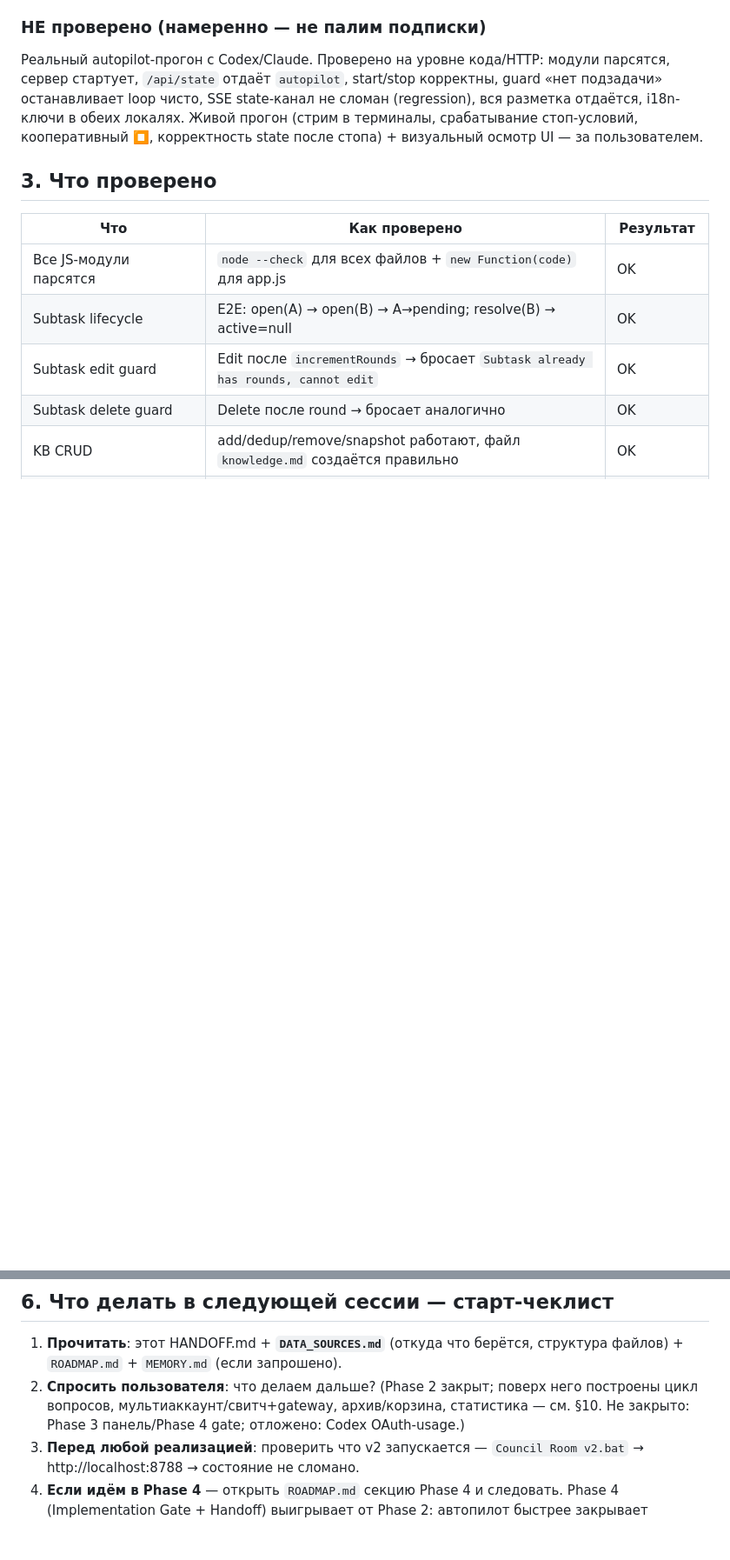
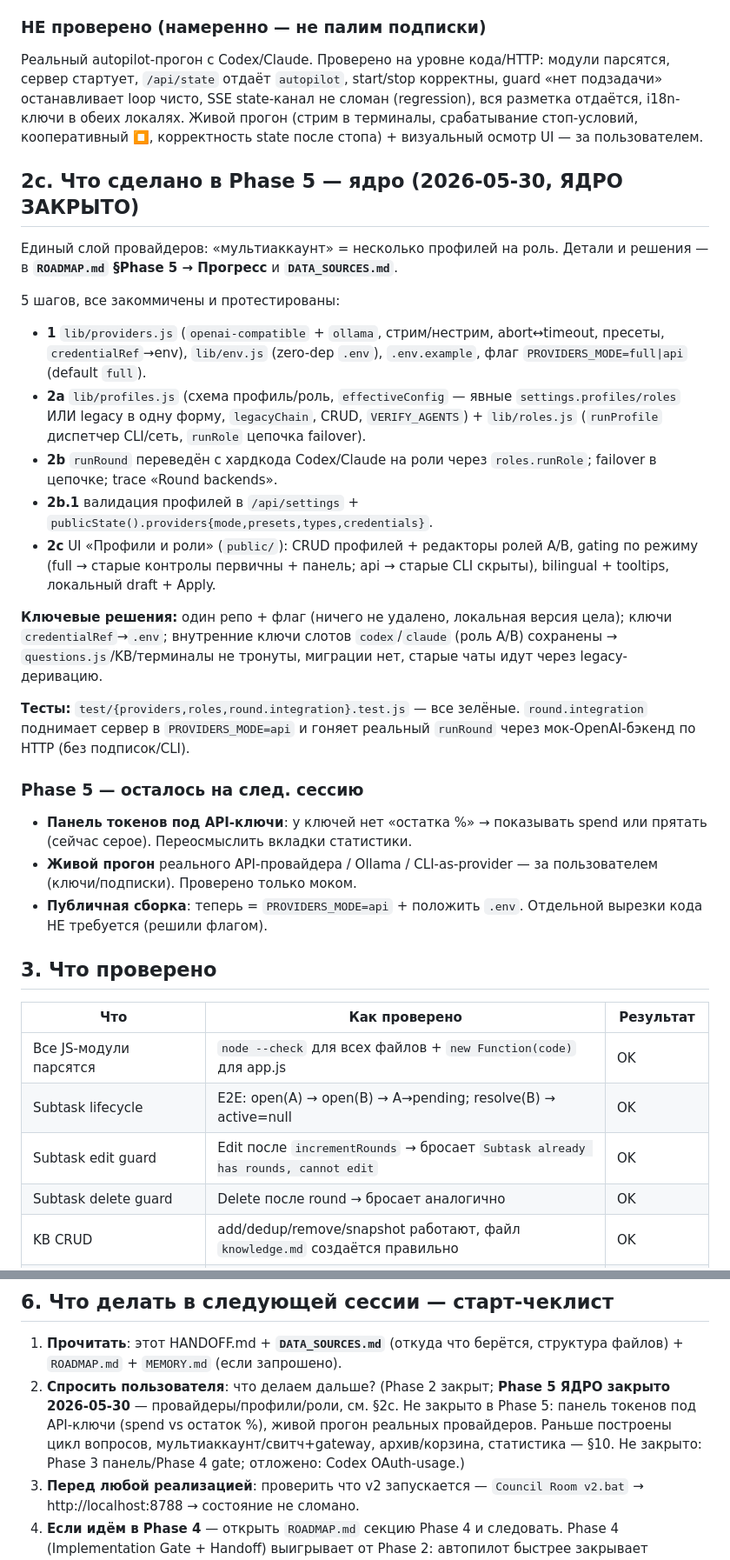
Before and after one commit to rusanovcode/council-room-v2, a Markdown page: HANDOFF.md, 2 parts joined by grey strips. Shown at 87% size. GitHub-like rendering; blank space fills up the shorter version.

Commit message:
Phase 5: HANDOFF — core closed (providers/profiles/roles), next-session notes
§2c summarizes the 5 shipped steps and key decisions; start-checklist + remaining
items (API-key token panel, live provider runs) updated for the next session.

Co-Authored-By: Claude Opus 4.8 <noreply@anthropic.com>

```diff
--- a/HANDOFF.md
+++ b/HANDOFF.md
@@ -83,6 +83,26 @@ v2 (`C:\AI\Council Room v2`, порт 8788) — пересборка вокру
 ### НЕ проверено (намеренно — не палим подписки)
 Реальный autopilot-прогон с Codex/Claude. Проверено на уровне кода/HTTP: модули парсятся, сервер стартует, `/api/state` отдаёт `autopilot`, start/stop корректны, guard «нет подзадачи» останавливает loop чисто, SSE state-канал не сломан (regression), вся разметка отдаётся, i18n-ключи в обеих локалях. Живой прогон (стрим в терминалы, срабатывание стоп-условий, кооперативный ⏹, корректность state после стопа) + визуальный осмотр UI — за пользователем.
 
+## 2c. Что сделано в Phase 5 — ядро (2026-05-30, ЯДРО ЗАКРЫТО)
+
+Единый слой провайдеров: «мультиаккаунт» = несколько профилей на роль. Детали и решения — в **`ROADMAP.md` §Phase 5 → Прогресс** и **`DATA_SOURCES.md`**.
+
+5 шагов, все закоммичены и протестированы:
+- **1** `lib/providers.js` (`openai-compatible` + `ollama`, стрим/нестрим, abort↔timeout, пресеты, `credentialRef`→env), `lib/env.js` (zero-dep `.env`), `.env.example`, флаг `PROVIDERS_MODE=full|api` (default `full`).
+- **2a** `lib/profiles.js` (схема профиль/роль, `effectiveConfig` — явные `settings.profiles/roles` ИЛИ legacy в одну форму, `legacyChain`, CRUD, `VERIFY_AGENTS`) + `lib/roles.js` (`runProfile` диспетчер CLI/сеть, `runRole` цепочка failover).
+- **2b** `runRound` переведён с хардкода Codex/Claude на роли через `roles.runRole`; failover в цепочке; trace «Round backends».
+- **2b.1** валидация профилей в `/api/settings` + `publicState().providers{mode,presets,types,credentials}`.
+- **2c** UI «Профили и роли» (`public/`): CRUD профилей + редакторы ролей A/B, gating по режиму (full → старые контролы первичны + панель; api → старые CLI скрыты), bilingual + tooltips, локальный draft + Apply.
+
+**Ключевые решения:** один репо + флаг (ничего не удалено, локальная версия цела); ключи `credentialRef`→`.env`; внутренние ключи слотов `codex`/`claude` (роль A/B) сохранены → `questions.js`/KB/терминалы не тронуты, миграции нет, старые чаты идут через legacy-деривацию.
+
+**Тесты:** `test/{providers,roles,round.integration}.test.js` — все зелёные. `round.integration` поднимает сервер в `PROVIDERS_MODE=api` и гоняет реальный `runRound` через мок-OpenAI-бэкенд по HTTP (без подписок/CLI).
+
+### Phase 5 — осталось на след. сессию
+- **Панель токенов под API-ключи**: у ключей нет «остатка %» → показывать spend или прятать (сейчас серое). Переосмыслить вкладки статистики.
+- **Живой прогон** реального API-провайдера / Ollama / CLI-as-provider — за пользователем (ключи/подписки). Проверено только моком.
+- **Публичная сборка**: теперь = `PROVIDERS_MODE=api` + положить `.env`. Отдельной вырезки кода НЕ требуется (решили флагом).
+
 ## 3. Что проверено
 
 | Что | Как проверено | Результат |
@@ -123,7 +143,7 @@ v2 (`C:\AI\Council Room v2`, порт 8788) — пересборка вокру
 ## 6. Что делать в следующей сессии — старт-чеклист
 
 1. **Прочитать**: этот HANDOFF.md + **`DATA_SOURCES.md`** (откуда что берётся, структура файлов) + `ROADMAP.md` + `MEMORY.md` (если запрошено).
-2. **Спросить пользователя**: что делаем дальше? (Phase 2 закрыт; поверх него построены цикл вопросов, мультиаккаунт/свитч+gateway, архив/корзина, статистика — см. §10. Не закрыто: Phase 3 панель/Phase 4 gate; отложено: Codex OAuth-usage.)
+2. **Спросить пользователя**: что делаем дальше? (Phase 2 закрыт; **Phase 5 ЯДРО закрыто 2026-05-30** — провайдеры/профили/роли, см. §2c. Не закрыто в Phase 5: панель токенов под API-ключи (spend vs остаток %), живой прогон реальных провайдеров. Раньше построены цикл вопросов, мультиаккаунт/свитч+gateway, архив/корзина, статистика — §10. Не закрыто: Phase 3 панель/Phase 4 gate; отложено: Codex OAuth-usage.)
 3. **Перед любой реализацией**: проверить что v2 запускается — `Council Room v2.bat` → http://localhost:8788 → состояние не сломано.
 4. **Если идём в Phase 4** — открыть `ROADMAP.md` секцию Phase 4 и следовать. Phase 4 (Implementation Gate + Handoff) выигрывает от Phase 2: автопилот быстрее закрывает подзадачи → gate срабатывает чаще.
 5. **Phase 2 — живая валидация осталась за пользователем**: прогнать реальный autopilot-раунд и сверить acceptance criteria в ROADMAP §Phase 2.
```
